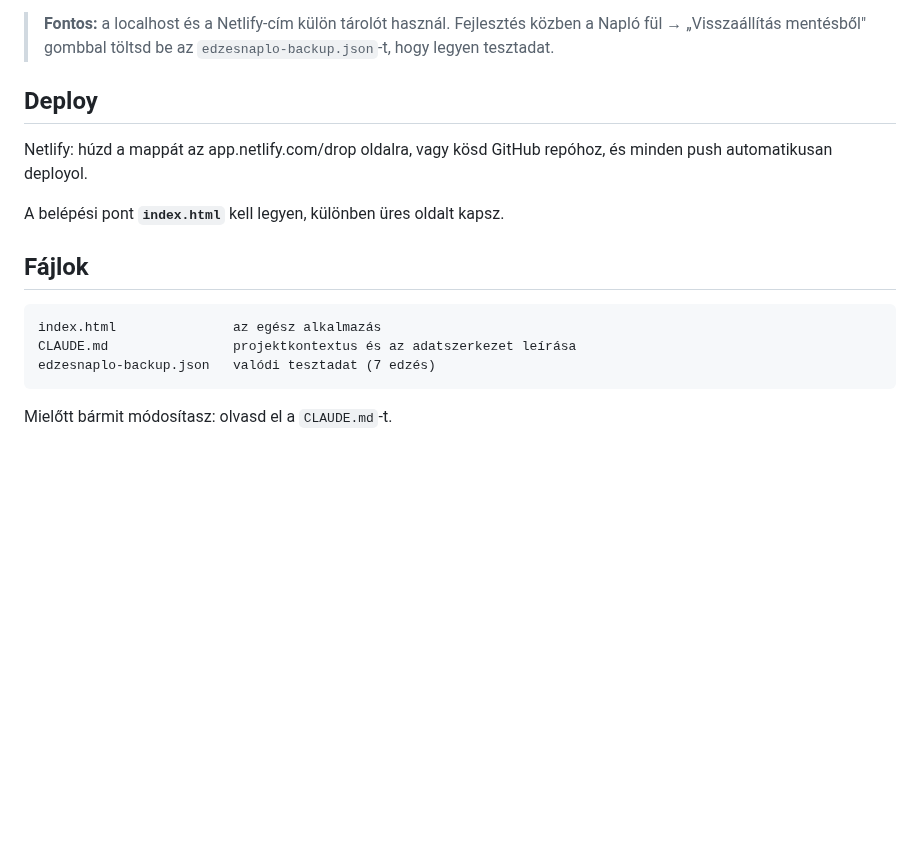
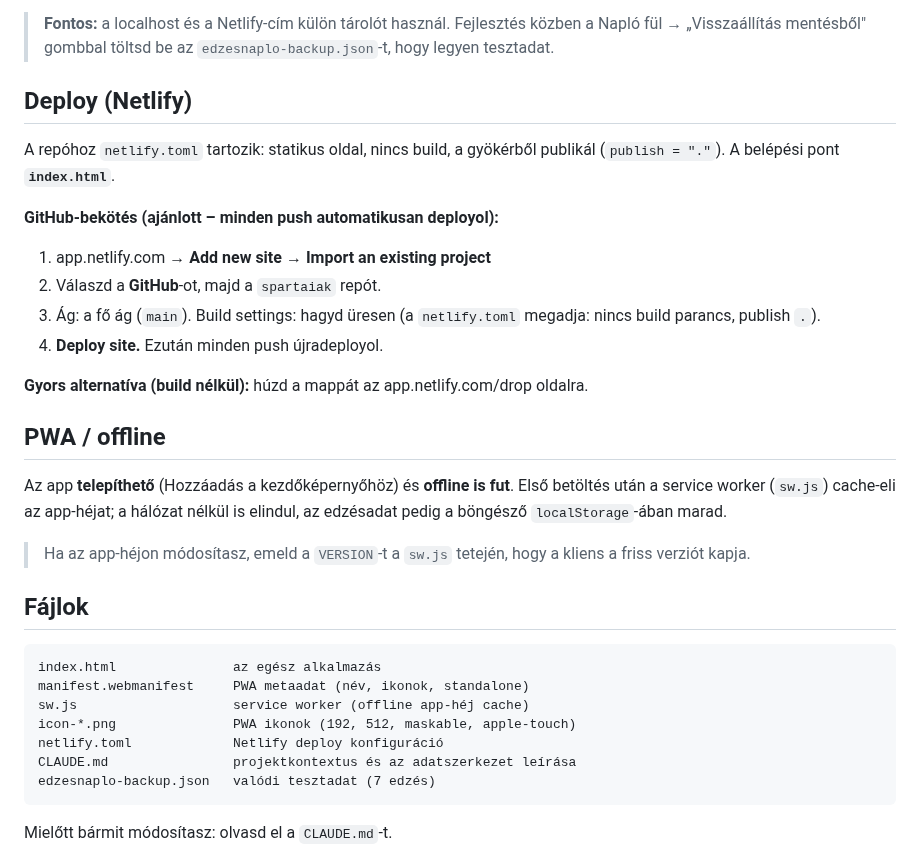
Before and after one commit to Albi012/spartaiak, a Markdown page: README.md, the part around the change. GitHub-like rendering; blank space fills up the shorter version.

```diff
--- a/README.md
+++ b/README.md
@@ -14,16 +14,39 @@ Majd: http://localhost:8000
 > Fejlesztés közben a Napló fül → „Visszaállítás mentésből" gombbal
 > töltsd be az `edzesnaplo-backup.json`-t, hogy legyen tesztadat.
 
-## Deploy
+## Deploy (Netlify)
 
-Netlify: húzd a mappát az app.netlify.com/drop oldalra, vagy kösd
-GitHub repóhoz, és minden push automatikusan deployol.
+A repóhoz `netlify.toml` tartozik: statikus oldal, nincs build, a
+gyökérből publikál (`publish = "."`). A belépési pont **`index.html`**.
 
-A belépési pont **`index.html`** kell legyen, különben üres oldalt kapsz.
+**GitHub-bekötés (ajánlott – minden push automatikusan deployol):**
+
+1. app.netlify.com → **Add new site → Import an existing project**
+2. Válaszd a **GitHub**-ot, majd a `spartaiak` repót.
+3. Ág: a fő ág (`main`). Build settings: hagyd üresen (a `netlify.toml`
+   megadja: nincs build parancs, publish `.`).
+4. **Deploy site.** Ezután minden push újradeployol.
+
+**Gyors alternatíva (build nélkül):** húzd a mappát az
+app.netlify.com/drop oldalra.
+
+## PWA / offline
+
+Az app **telepíthető** (Hozzáadás a kezdőképernyőhöz) és **offline is
+fut**. Első betöltés után a service worker (`sw.js`) cache-eli az
+app-héjat; a hálózat nélkül is elindul, az edzésadat pedig a böngésző
+`localStorage`-ában marad.
+
+> Ha az app-héjon módosítasz, emeld a `VERSION`-t a `sw.js` tetején,
+> hogy a kliens a friss verziót kapja.
 
 ## Fájlok
 
     index.html               az egész alkalmazás
+    manifest.webmanifest     PWA metaadat (név, ikonok, standalone)
+    sw.js                    service worker (offline app-héj cache)
+    icon-*.png               PWA ikonok (192, 512, maskable, apple-touch)
+    netlify.toml             Netlify deploy konfiguráció
     CLAUDE.md                projektkontextus és az adatszerkezet leírása
     edzesnaplo-backup.json   valódi tesztadat (7 edzés)
 
```
Also changed, not shown: CLAUDE.md (+28 -1 lines), apple-touch-icon.png (added), icon-192.png (added), icon-512.png (added), icon-maskable-512.png (added), 4 other files.
